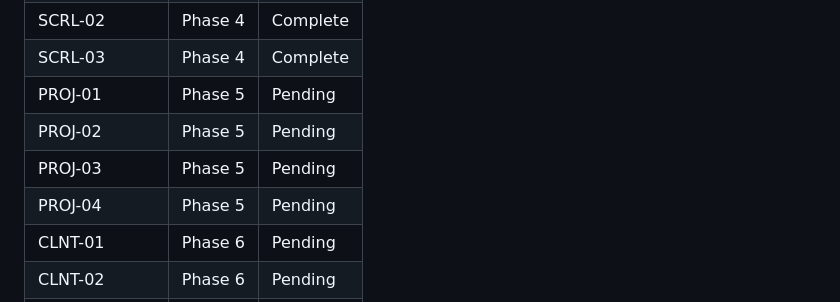
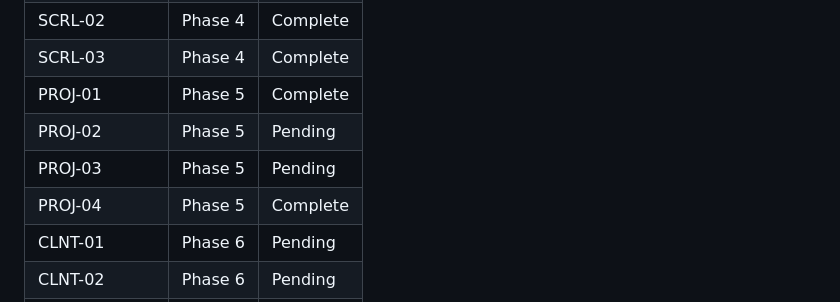
Before and after one commit to Tbernys/Portfolio-2026, a Markdown page: .planning/REQUIREMENTS.md, the part around one of its changes. GitHub-like rendering.

```diff
--- a/.planning/REQUIREMENTS.md
+++ b/.planning/REQUIREMENTS.md
@@ -114,10 +114,10 @@
 | SCRL-01 | Phase 4 | Complete |
 | SCRL-02 | Phase 4 | Complete |
 | SCRL-03 | Phase 4 | Complete |
-| PROJ-01 | Phase 5 | Pending |
+| PROJ-01 | Phase 5 | Complete |
 | PROJ-02 | Phase 5 | Pending |
 | PROJ-03 | Phase 5 | Pending |
-| PROJ-04 | Phase 5 | Pending |
+| PROJ-04 | Phase 5 | Complete |
 | CLNT-01 | Phase 6 | Pending |
 | CLNT-02 | Phase 6 | Pending |
 | CTCT-01 | Phase 6 | Pending |
```
Also changed, not shown: other parts of .planning/REQUIREMENTS.md (+2 -2 lines), .planning/ROADMAP.md (+2 -2 lines), .planning/STATE.md (+13 -10 lines).
